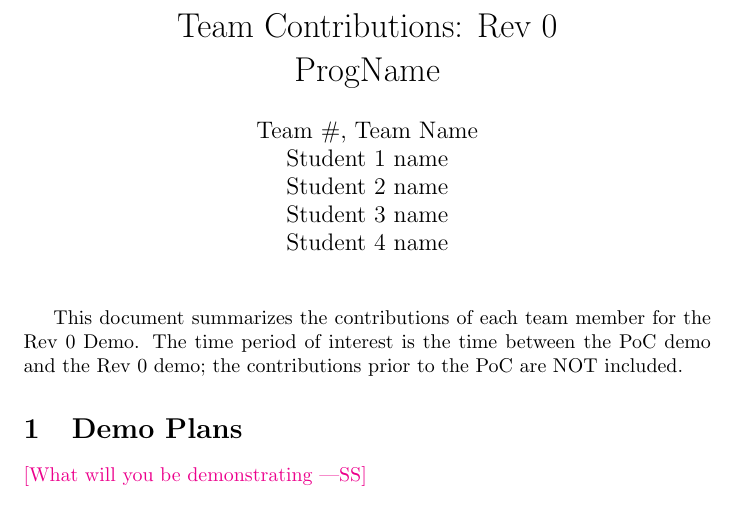
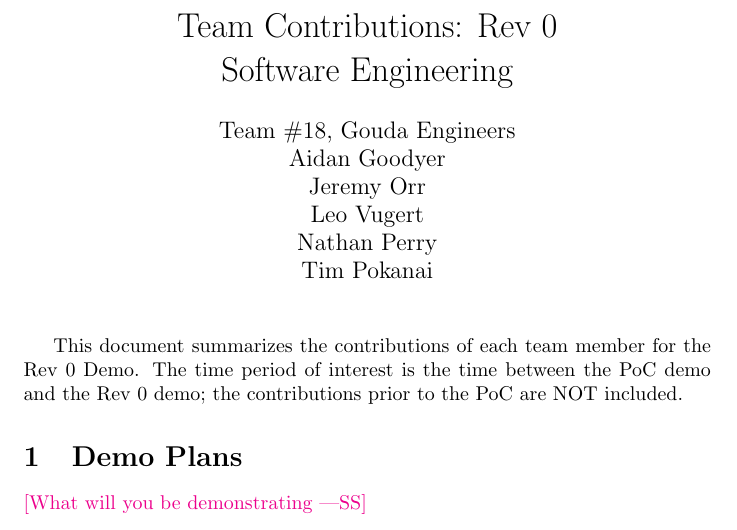
Before and after one commit to NathanPerry11/OCD-Rat-Infrastructure, a LaTeX document (docs/projMngmnt/Rev0_Team_Contrib.tex, which reads docs/Common.tex): part of page 1 of 4, cut so that both start at the same text. Compiled offline with pdfLaTeX.

Commit message:
update team info

```diff
--- a/docs/Common.tex
+++ b/docs/Common.tex
@@ -1,11 +1,12 @@
 %% Common Parts
 
-\newcommand{\progname}{ProgName} % PUT YOUR PROGRAM NAME HERE
-\newcommand{\authname}{Team \#, Team Name
-\\ Student 1 name
-\\ Student 2 name
-\\ Student 3 name
-\\ Student 4 name} % AUTHOR NAMES
+\newcommand{\progname}{Software Engineering} % PUT YOUR PROGRAM NAME HERE
+\newcommand{\authname}{Team \#18, Gouda Engineers
+\\ Aidan Goodyer
+\\ Jeremy Orr
+\\ Leo Vugert
+\\ Nathan Perry
+\\ Tim Pokanai} % AUTHOR NAMES
 
 \usepackage{hyperref}
     \hypersetup{colorlinks=true, linkcolor=blue, citecolor=blue, filecolor=blue,
```
Also changed, not shown: docs/ProblemStatementAndGoals/ProblemStatement.pdf.
